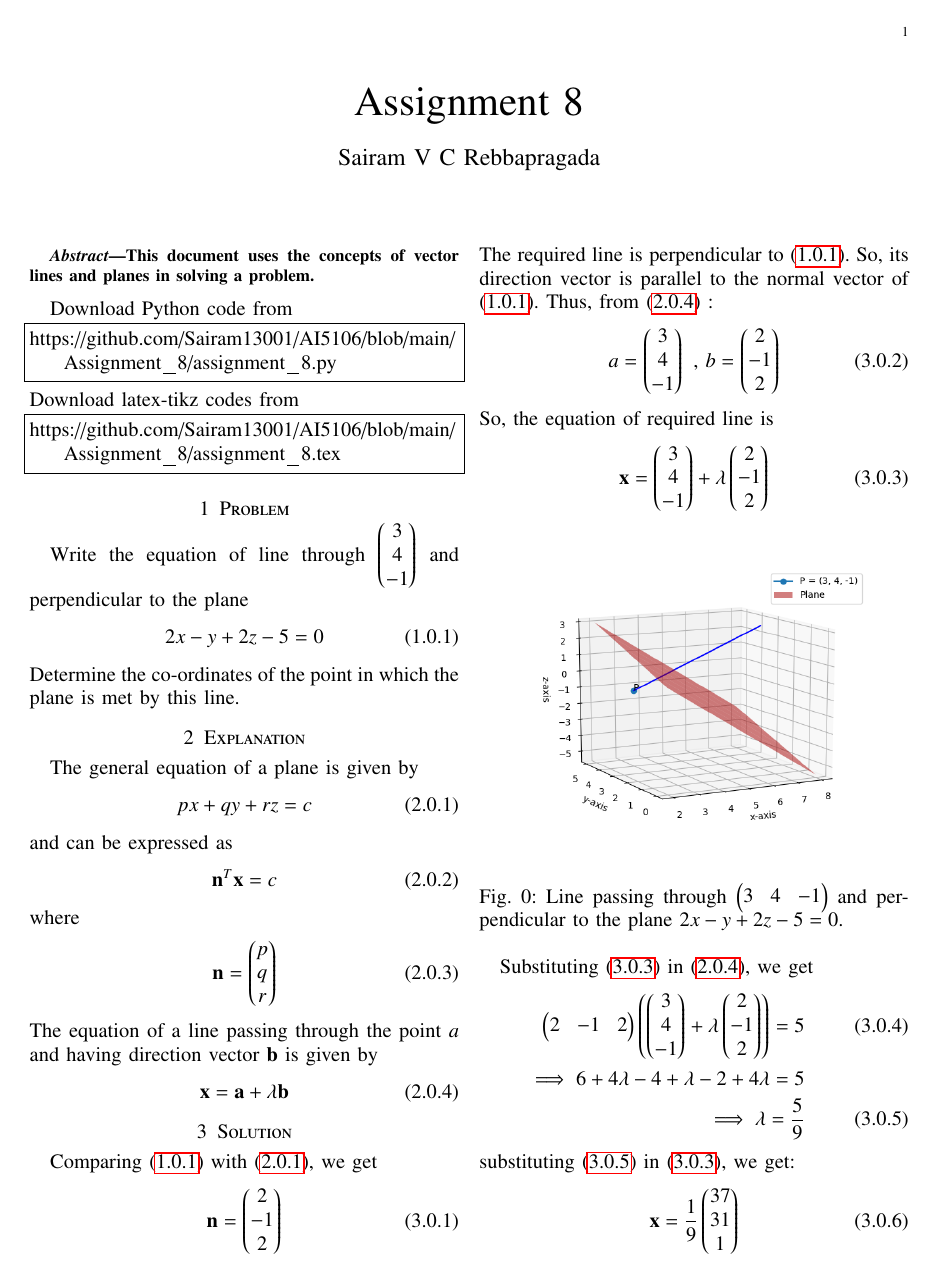
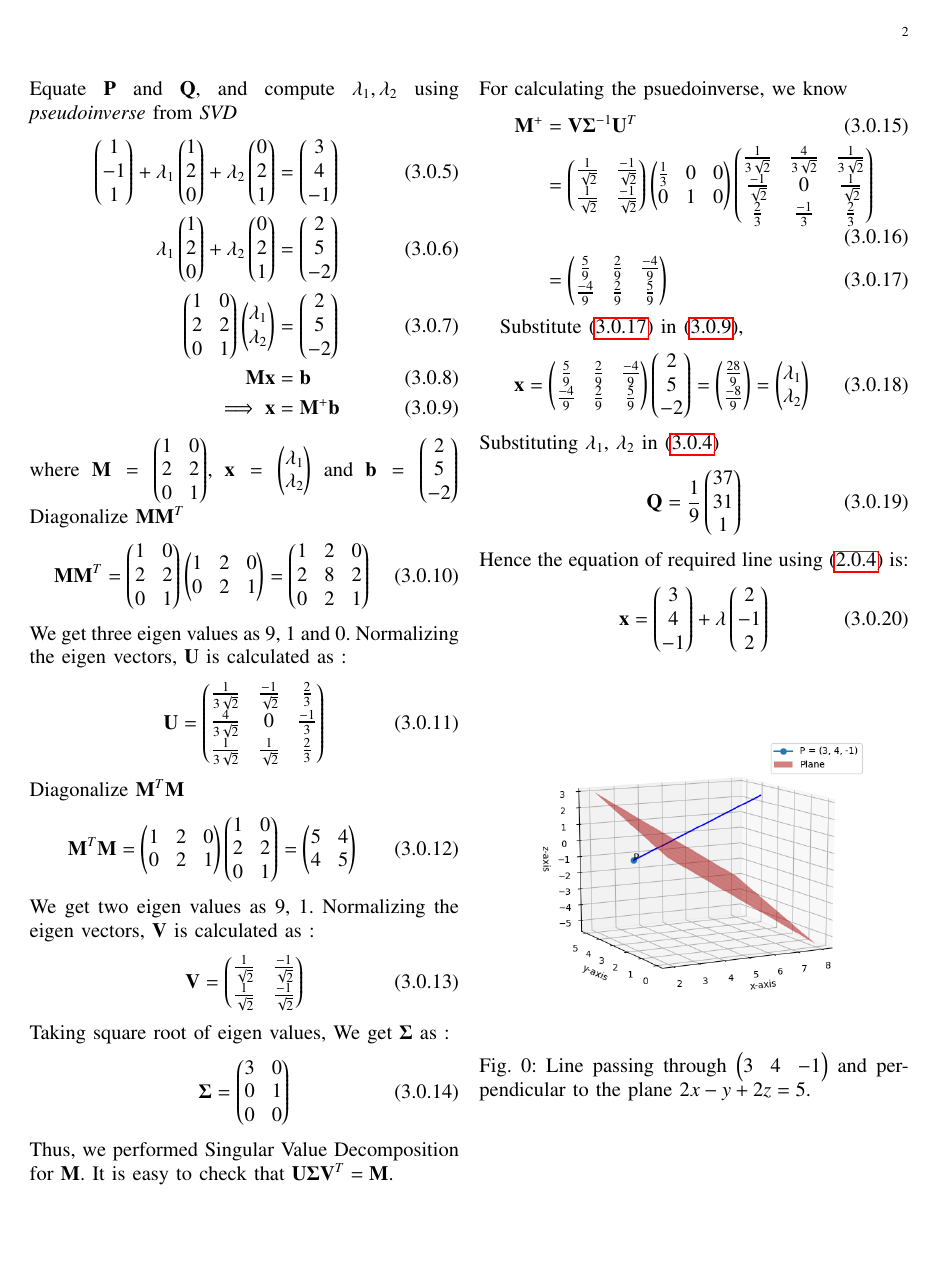
Before and after one commit to Sairam13001/AI5106, a LaTeX problem sheet (Assignment_8/assignment_8.tex): the whole page before the commit and page 2 of 2 after it. Compiled offline with pdfLaTeX.

Commit message:
Update assignment_8.tex

```diff
--- a/Assignment_8/assignment_8.tex
+++ b/Assignment_8/assignment_8.tex
@@ -165,7 +165,7 @@ columns=fullflexible
 \renewcommand{\thefigure}{\theenumi}
 \renewcommand{\thetable}{\theenumi}
 \begin{abstract}
-This document uses the concepts of vector lines and planes in solving a problem.
+This document uses the concepts of singular value decomposition in solving a problem.
 \end{abstract}
 Download Python code from
 %
@@ -206,8 +206,4 @@ The equation of a line passing through the point $a$ and having direction vector
 \begin{align}
     \vec{x} = \vec{a} +\lambda \vec{b} \label{vec_line_eq}
 \end{align}
-
 \section{Solution}
-
-
-Comparing \eqref{given_plane_eq} with \eqref{gen_plane_eqn}, we get
@@ -214,32 +233,58 @@ Comparing \eqref{given_plane_eq} with \eqref{gen_plane_eqn}, we get
+Equate $\vec{P}$ and $\vec{Q}$, and compute $\lambda_1, \lambda_2$ using $\textit{pseudoinverse}$ from $\textit{SVD}$
 \begin{align}
-\vec{n} &= \myvec{2  \\ -1 \\ 2}
+	\label{eq7}\myvec{1\\-1\\1} + \lambda_1\myvec{1\\2\\0} + \lambda_2\myvec{0\\2\\ 1} &= \myvec{3\\4\\-1}\\
+	\label{eq8}\lambda_1\myvec{1\\2\\0} + \lambda_2\myvec{0\\2\\ 1} &= \myvec{2\\5\\-2}\\
+	\label{eq9}\myvec{1 & 0\\2 & 2\\0 & 1} \myvec{\lambda_1 \\ \lambda_2} &=\myvec{2\\5\\-2}\\
+	\label{eq10}\vec{M}\vec{x} &= \vec{b}\\
+	\label{eq11}\implies\vec{x} &= \vec{M}^{+}\vec{b}
 \end{align}
-The required line is perpendicular to \eqref{given_plane_eq}. So, its direction vector is parallel to the normal vector of \eqref{given_plane_eq}. Thus, from \eqref{vec_line_eq} :
+where $\vec{M} = \myvec{1 & 0\\2 & 2\\0 & 1}$, $\vec{x}= \myvec{\lambda_1 \\ \lambda_2}$ and $\vec{b}=\myvec{2\\5\\-2}$
+Diagonalize $\vec{M}\vec{M}^T$
 \begin{align}
-    a = \myvec{3 \\ 4 \\ -1} \text{ , } b = \myvec{2  \\ -1 \\ 2}
+	\label{eq12}\vec{M}\vec{M}^T &= \myvec{1 & 0\\2 & 2\\0 & 1} \myvec{1 & 2 & 0\\0 & 2 & 1} = \myvec{1 & 2 & 0\\2 & 8 & 2\\ 0 & 2 & 1}
 \end{align}
-So, the equation of required line is
+We get three eigen values as 9, 1 and 0. Normalizing the eigen vectors, $\vec{U}$ is calculated as :
 \begin{align}
-\label{req_line_eq}
-    \vec{x} = \myvec{3 \\ 4 \\ -1} +\lambda \myvec{2  \\ -1 \\ 2}
+	\vec{U} &= \myvec{\frac{1}{3\sqrt{2}} & \frac{-1}{\sqrt{2}} & \frac{2}{3} \\ \frac{4}{3\sqrt{2}} & 0 & \frac{-1}{3} \\ \frac{1}{3\sqrt{2}} & \frac{1}{\sqrt{2}} & \frac{2}{3}}
 \end{align}
-\begin{figure}[h]\vspace{-0.5cm}
-\centering
-\includegraphics[width=\columnwidth]{assignment_8.png}
-\caption{Line passing through $\myvec{3 & 4 & -1}$ and perpendicular to the plane $2x - y + 2z -5 = 0$.}
-\label{Fig:line_plane}
-\end{figure}
-
-Substituting \eqref{req_line_eq} in \eqref{vec_line_eq}, we get
+Diagonalize $\vec{M}^T\vec{M}$
 \begin{align}
-    \myvec{2 & -1 & 2}\brak{\myvec{3 \\ 4 \\ -1} +\lambda \myvec{2  \\ -1 \\ 2} } = 5  \\
-    \implies 6 + 4\lambda - 4 + \lambda - 2 + 4\lambda = 5  \nonumber \\
-    \implies \lambda = \frac{5}{9} \label{lambda_value}
+	\label{e14}\vec{M}^T\vec{M} &= \myvec{1 & 2 & 0\\0 & 2 & 1}\myvec{1 & 0\\2 & 2\\0 & 1} = \myvec{5 & 4\\4 & 5}
 \end{align}
-substituting \eqref{lambda_value} in \eqref{req_line_eq}, we get:
+We get two eigen values as 9, 1. Normalizing the eigen vectors, $\vec{V}$ is calculated as :
 \begin{align}
-    \vec{x} = \frac{1}{9}\myvec{37 \\ 31 \\ 1}
+	\vec{V} &= \myvec{\frac{1}{\sqrt{2}} & \frac{-1}{\sqrt{2}} \\
+	\frac{1}{\sqrt{2}} & \frac{-1}{\sqrt{2}}}
+\end{align}
+Taking square root of eigen values, We get $\vec{\Sigma}$ as :
+\begin{align}
+	\vec{\Sigma} &= \myvec{3 & 0\\0 & 1\\0 & 0}
+\end{align}
+Thus, we performed Singular Value Decomposition for $\vec{M}$. It is easy to check that $\vec{U}\vec{\Sigma}\vec{V}^T = \vec{M}$. \\
+For calculating the psuedoinverse, we know
+\begin{align}
+\vec{M}^{+} &= \vec{V}\vec{\Sigma}^{-1}\vec{U}^T \\
+&= \myvec{\frac{1}{\sqrt{2}} & \frac{-1}{\sqrt{2}} \\
+	\frac{1}{\sqrt{2}} & \frac{-1}{\sqrt{2}}} \myvec{\frac{1}{3} & 0 & 0 \\ 0 & 1 & 0} \myvec{\frac{1}{3\sqrt{2}} & \frac{4}{3\sqrt{2}} & \frac{1}{3\sqrt{2}} \\ \frac{-1}{\sqrt{2}} & 0 &  \frac{1}{\sqrt{2}} \\  \frac{2}{3} & \frac{-1}{3} & \frac{2}{3}}\\
+&= \label{eq20}\myvec{\frac{5}{9} & \frac{2}{9} & \frac{-4}{9} \\ \frac{-4}{9} & \frac{2}{9} & \frac{5}{9}}
 \end{align}
 
-
+Substitute \eqref{eq20} in \eqref{eq11},
+\begin{align}\label{23}
+	\vec{x} =\myvec{\frac{5}{9} & \frac{2}{9} & \frac{-4}{9} \\ \frac{-4}{9} & \frac{2}{9} & \frac{5}{9}}\myvec{2\\5\\-2} = \myvec{\frac{28}{9}\\\frac{-8}{9}} = \myvec{\lambda_1 \\ \lambda_2}
+\end{align}
+Substituting $\lambda_1$, $\lambda_2$ in \eqref{eq6}
+\begin{equation}
+	\vec{Q} = \frac{1}{9}\myvec{37\\31\\1}
+\end{equation}
+Hence the equation of required line using \eqref{vec_line_eq} is:
+\begin{align}
+     \vec{x} = \myvec{3\\4\\-1} +\lambda\myvec{2\\-1\\2}
+\end{align}
+\begin{figure}[h]
+    \centering
+    \includegraphics[width = \columnwidth]{assignment_8.png}
+    \caption{Line passing through $\myvec{3 & 4 & -1}$ and perpendicular to the plane $2x - y + 2z = 5$.}
+    \label{line and plane}
+\end{figure}
 \end{document}
```
Also changed, not shown: Assignment_8/assignment_8.tex (23 more changed lines).
